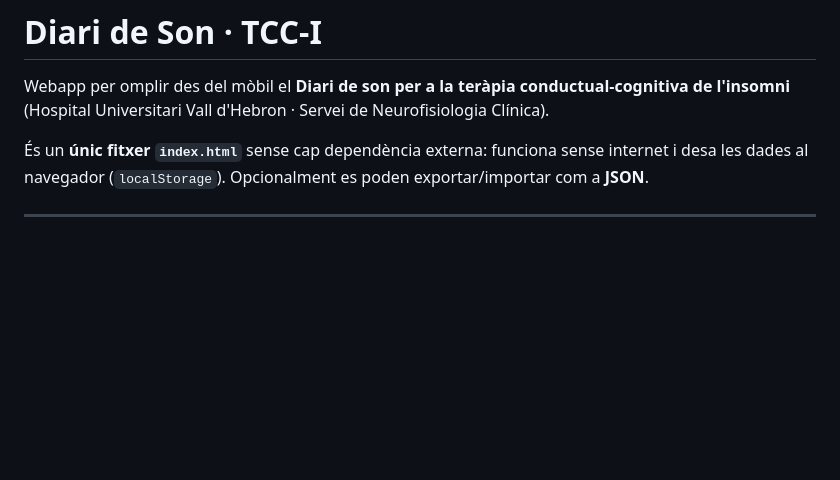
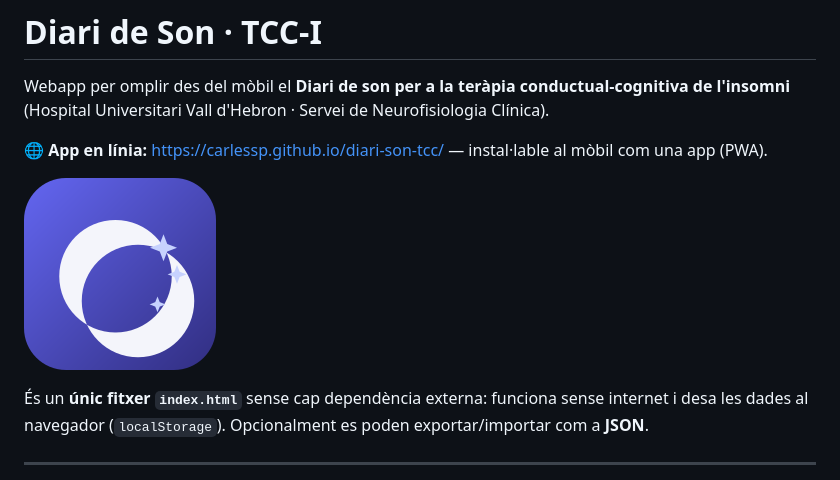
Before and after one commit to carlessp/diari-son-tcc, a Markdown page: README.md, the part around the change. GitHub-like rendering; blank space fills up the shorter version.

Commit message:
README: afegeix URL en línia i icona

```diff
--- a/README.md
+++ b/README.md
@@ -2,6 +2,10 @@
 
 Webapp per omplir des del mòbil el **Diari de son per a la teràpia conductual-cognitiva de l'insomni**
 (Hospital Universitari Vall d'Hebron · Servei de Neurofisiologia Clínica).
+
+**🌐 App en línia:** https://carlessp.github.io/diari-son-tcc/ — instal·lable al mòbil com una app (PWA).
+
+![Icona](icons/icon-192.png)
 
 És un **únic fitxer `index.html`** sense cap dependència externa: funciona sense internet i desa
 les dades al navegador (`localStorage`). Opcionalment es poden exportar/importar com a **JSON**.
```
